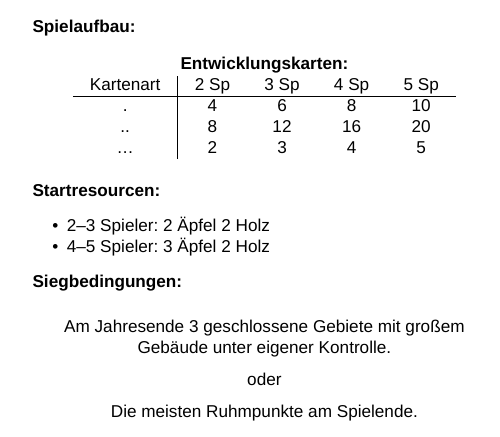
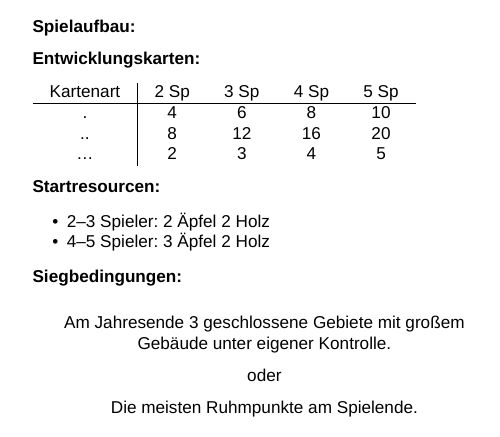
Before and after one commit to doofmars/northgard-player-aid, a LaTeX document (src/player-aid-back.tex): part of the page, cut so that both start at the same text. Compiled offline with XeLaTeX; a missing font is replaced by an installed copy or a similar font.

Commit message:
Drop table block as this wont work with minipage

```diff
--- a/src/player-aid-back.tex
+++ b/src/player-aid-back.tex
@@ -17,17 +17,14 @@
 \begin{document}
   \textbf{Spielaufbau:}
 
-  \begin{table}[htp]
   \textbf{Entwicklungskarten:}
-    \centering
-    \label{tab:development_cards}
+
   \begin{tabular}{c|cccc}
     Kartenart & 2 Sp & 3 Sp & 4 Sp & 5 Sp \\ \hline
     .      & 4 & 6  & 8  & 10 \\
     ..     & 8 & 12 & 16 & 20 \\
     \ldots & 2 & 3  & 4  & 5  \\
   \end{tabular}
-  \end{table}
 
   \textbf{Startresourcen:}
   \begin{itemize}[topsep=1pt, partopsep=0pt, parsep=0pt, itemsep=0pt, leftmargin=12pt]
```
Lines whose indentation alone changed are shown as unchanged.
